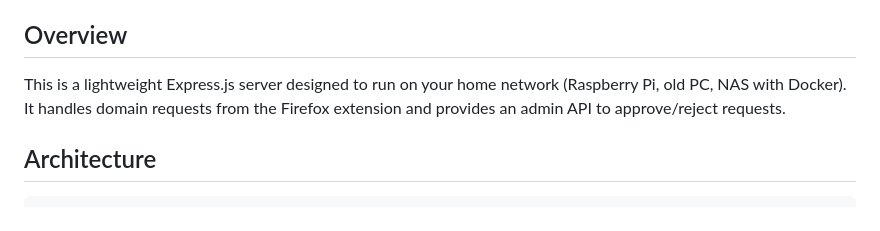
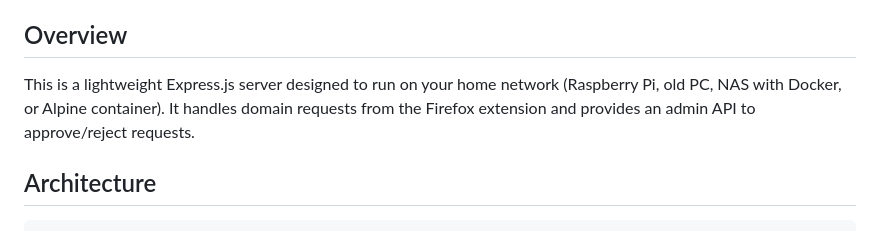
Before and after one commit to balejosg/whitelist, a Markdown page: whitelist-request-api/README.md, the part around the change. Rendered like a GitHub page.

Commit message:
docs: update API deployment targets

```diff
--- a/whitelist-request-api/README.md
+++ b/whitelist-request-api/README.md
@@ -4,7 +4,7 @@ Home server REST API for handling domain whitelist requests.
 
 ## Overview
 
-This is a lightweight Express.js server designed to run on your home network (Raspberry Pi, old PC, NAS with Docker). It handles domain requests from the Firefox extension and provides an admin API to approve/reject requests.
+This is a lightweight Express.js server designed to run on your home network (Raspberry Pi, old PC, NAS with Docker, or Alpine container). It handles domain requests from the Firefox extension and provides an admin API to approve/reject requests.
 
 ## Architecture
 
```
